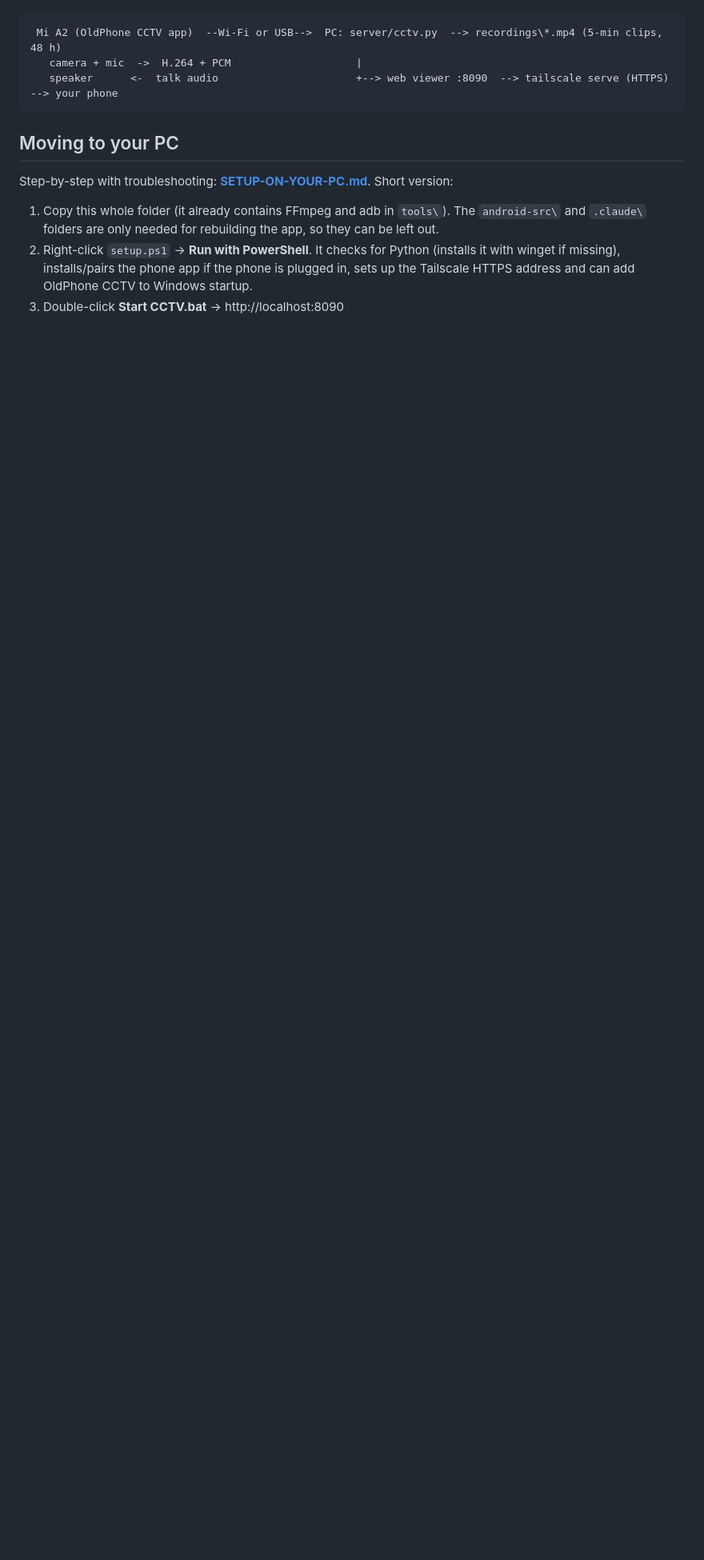
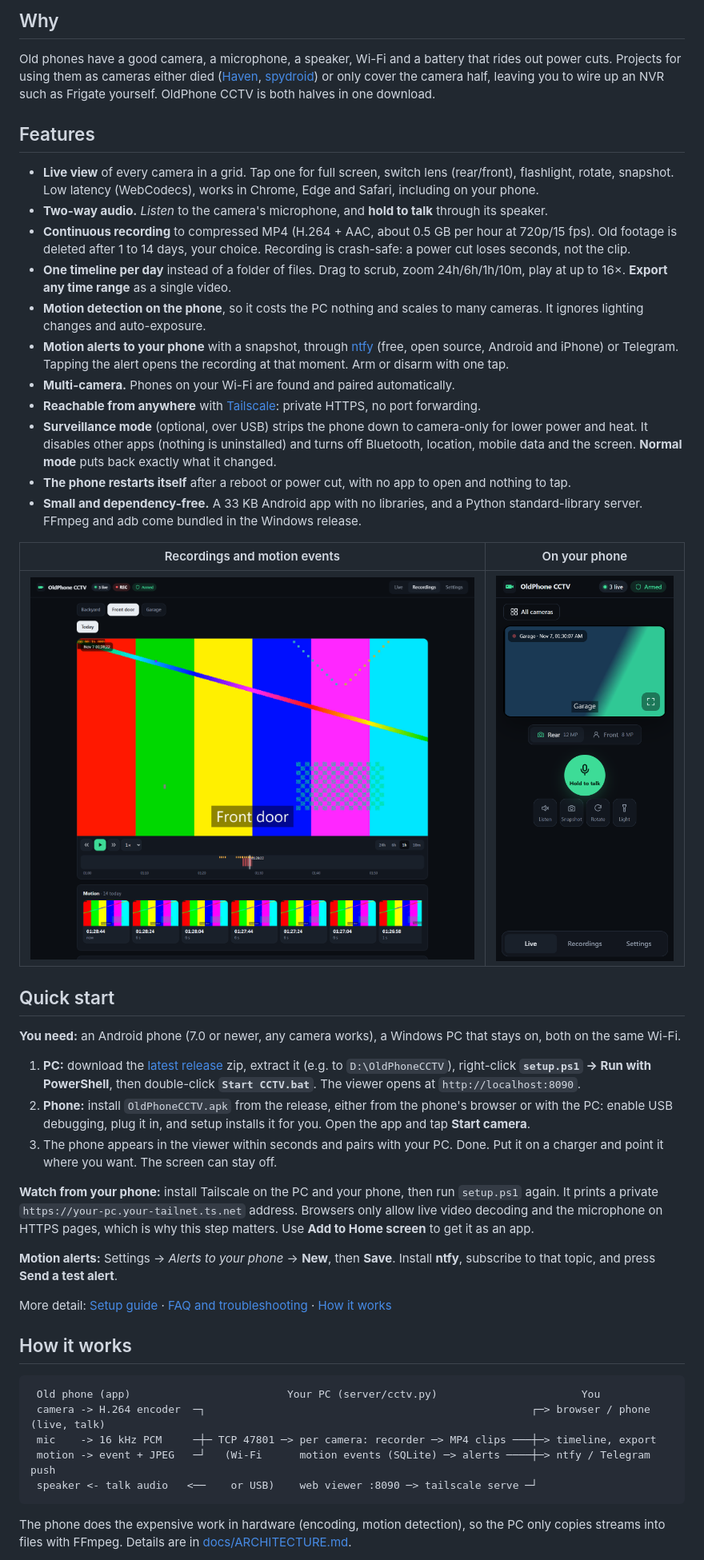
Before and after one commit to AmitSaha9928/old-phone-cctv, a Markdown page: README.md, the part around one of its changes. Shown at 80% size. GitHub-like rendering; pictures changed too: docs/screenshots/mobile.png (added), docs/screenshots/recordings.png (added); blank space fills up the shorter version.

````diff
--- a/README.md
+++ b/README.md
@@ -6,16 +18,67 @@ from your own phone too, through Tailscale.
+## Why
+
+Old phones have a good camera, a microphone, a speaker, Wi-Fi and a battery that rides out power cuts.
+Projects for using them as cameras either died ([Haven](https://github.com/guardianproject/haven),
+[spydroid](https://github.com/fyhertz/spydroid-ipcamera)) or only cover the camera half, leaving you to wire up
+an NVR such as Frigate yourself. OldPhone CCTV is both halves in one download.
+
+## Features
+
+- **Live view** of every camera in a grid. Tap one for full screen, switch lens (rear/front), flashlight, rotate,
+  snapshot. Low latency (WebCodecs), works in Chrome, Edge and Safari, including on your phone.
+- **Two-way audio.** *Listen* to the camera's microphone, and **hold to talk** through its speaker.
+- **Continuous recording** to compressed MP4 (H.264 + AAC, about 0.5 GB per hour at 720p/15 fps). Old footage
+  is deleted after 1 to 14 days, your choice. Recording is crash-safe: a power cut loses seconds, not the clip.
+- **One timeline per day** instead of a folder of files. Drag to scrub, zoom 24h/6h/1h/10m, play at up to 16×.
+  **Export any time range** as a single video.
+- **Motion detection on the phone**, so it costs the PC nothing and scales to many cameras. It ignores lighting
+  changes and auto-exposure.
+- **Motion alerts to your phone** with a snapshot, through [ntfy](https://ntfy.sh) (free, open source, Android and
+  iPhone) or Telegram. Tapping the alert opens the recording at that moment. Arm or disarm with one tap.
+- **Multi-camera.** Phones on your Wi-Fi are found and paired automatically.
+- **Reachable from anywhere** with [Tailscale](https://tailscale.com): private HTTPS, no port forwarding.
+- **Surveillance mode** (optional, over USB) strips the phone down to camera-only for lower power and heat.
+  It disables other apps (nothing is uninstalled) and turns off Bluetooth, location, mobile data and the screen.
+  **Normal mode** puts back exactly what it changed.
+- **The phone restarts itself** after a reboot or power cut, with no app to open and nothing to tap.
+- **Small and dependency-free.** A 33 KB Android app with no libraries, and a Python standard-library server. FFmpeg
+  and adb come bundled in the Windows release.
+
+| Recordings and motion events | On your phone |
+|---|---|
+| ![Recordings](docs/screenshots/recordings.png) | ![Mobile](docs/screenshots/mobile.png) |
+
+## Quick start
+
+**You need:** an Android phone (7.0 or newer, any camera works), a Windows PC that stays on, both on the same Wi-Fi.
+
+1. **PC:** download the [latest release](../../releases/latest) zip, extract it (e.g. to `D:\OldPhoneCCTV`),
+   right-click **`setup.ps1` → Run with PowerShell**, then double-click **`Start CCTV.bat`**.
+   The viewer opens at `http://localhost:8090`.
+2. **Phone:** install `OldPhoneCCTV.apk` from the release, either from the phone's browser or with the PC:
+   enable USB debugging, plug it in, and setup installs it for you. Open the app and tap **Start camera**.
+3. The phone appears in the viewer within seconds and pairs with your PC. Done.
+   Put it on a charger and point it where you want. The screen can stay off.
+
+**Watch from your phone:** install Tailscale on the PC and your phone, then run `setup.ps1` again. It prints a
+private `https://your-pc.your-tailnet.ts.net` address. Browsers only allow live video decoding and the microphone
+on HTTPS pages, which is why this step matters. Use **Add to Home screen** to get it as an app.
+
+**Motion alerts:** Settings → *Alerts to your phone* → **New**, then **Save**. Install **ntfy**, subscribe to that
+topic, and press **Send a test alert**.
+
+More detail: [Setup guide](docs/SETUP.md) · [FAQ and troubleshooting](docs/FAQ.md) · [How it works](docs/ARCHITECTURE.md)
+
+## How it works
 
 ```
- Mi A2 (OldPhone CCTV app)  --Wi-Fi or USB-->  PC: server/cctv.py  --> recordings\*.mp4 (5-min clips, 48 h)
-   camera + mic  ->  H.264 + PCM                    |
-   speaker      <-  talk audio                      +--> web viewer :8090  --> tailscale serve (HTTPS) --> your phone
+ Old phone (app)                         Your PC (server/cctv.py)                       You
+ camera -> H.264 encoder  ─┐                                                    ┌─> browser / phone (live, talk)
+ mic    -> 16 kHz PCM     ─┼─ TCP 47801 ─> per camera: recorder ─> MP4 clips ───┼─> timeline, export
+ motion -> event + JPEG   ─┘   (Wi-Fi      motion events (SQLite) ─> alerts ────┼─> ntfy / Telegram push
+ speaker <- talk audio   <──    or USB)    web viewer :8090 ─> tailscale serve ─┘
 ```
 
-## Moving to your PC
-Step-by-step with troubleshooting: **[SETUP-ON-YOUR-PC.md](SETUP-ON-YOUR-PC.md)**. Short version:
-1. Copy this whole folder (it already contains FFmpeg and adb in `tools\`). The `android-src\` and
-   `.claude\` folders are only needed for rebuilding the app, so they can be left out.
-2. Right-click `setup.ps1` → **Run with PowerShell**. It checks for Python (installs it with winget if
-   missing), installs/pairs the phone app if the phone is plugged in, sets up the Tailscale HTTPS address
-   and can add OldPhone CCTV to Windows startup.
-3. Double-click **Start CCTV.bat** → http://localhost:8090
+The phone does the expensive work in hardware (encoding, motion detection), so the PC only copies streams into
+files with FFmpeg. Details are in [docs/ARCHITECTURE.md](docs/ARCHITECTURE.md).
 
````
Also changed, not shown: other parts of README.md (+31 -54 lines), docs/ARCHITECTURE.md (added, +60 -0 lines), docs/FAQ.md (added, +50 -0 lines), docs/SETUP.md (added, +81 -0 lines), docs/screenshots/focus.png (added), docs/screenshots/live-grid.png (added), docs/screenshots/settings.png (added), 4 other files.
